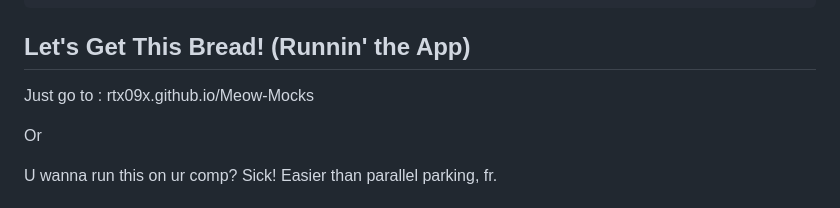
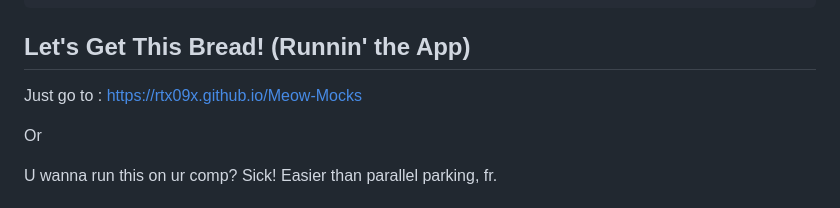
Before and after one commit to Rtx09x/Meow-Mocks, a Markdown page: README.md, the part around the change. Rendered like a GitHub page.

```diff
--- a/README.md
+++ b/README.md
@@ -79,7 +79,7 @@ NTA MOCK/
 
 ## Let's Get This Bread! (Runnin' the App)
 
-Just go to : rtx09x.github.io/Meow-Mocks
+Just go to : https://rtx09x.github.io/Meow-Mocks
 
 Or
 
```
